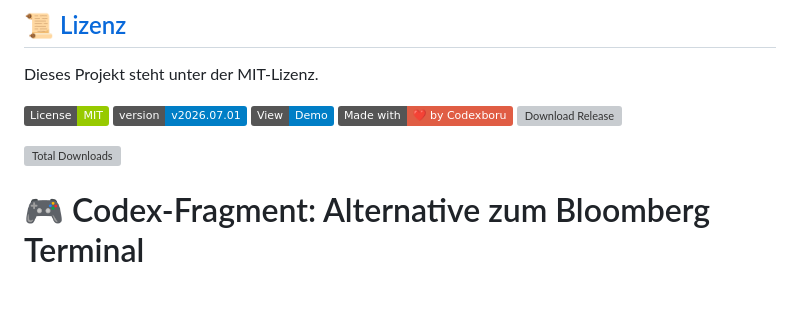
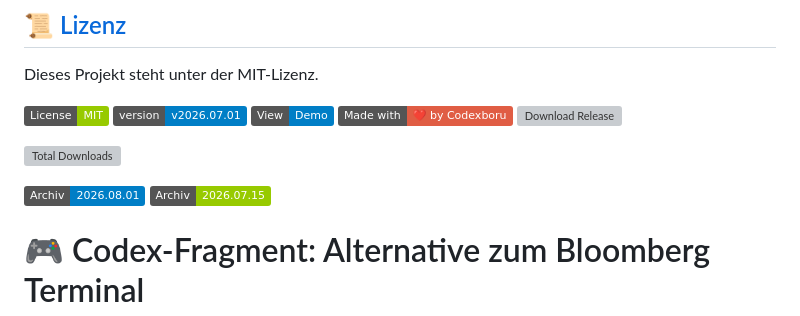
Before and after one commit to codexboru/bond, a Markdown page: README.md, the part around the change. Rendered like a GitHub page; badges without logos; blank space fills up the shorter version; grey boxes are pictures that could not be loaded.

Commit message:
Update README.md
2

```diff
--- a/README.md
+++ b/README.md
@@ -8,6 +8,9 @@ Dieses Projekt steht unter der MIT-Lizenz.
 [![Download Release](https://img.shields.io/github/downloads/codexboru/bond/latest/total?color=orange)](https://github.com/codexboru/bond/releases/latest)
 
 [![Total Downloads](https://img.shields.io/github/downloads/codexboru/bond/total?color=purple)](https://github.com/codexboru/bond/releases)
+
+[![Archiv 2026.08.01](https://img.shields.io/badge/Archiv-2026.08.01-blue)](archive/v2026.08.01/)
+[![Archiv 2026.07.15](https://img.shields.io/badge/Archiv-2026.07.15-green)](archive/v2026.07.01/)
 
 # 🎮 Codex‑Fragment: Alternative zum Bloomberg Terminal
 
```
